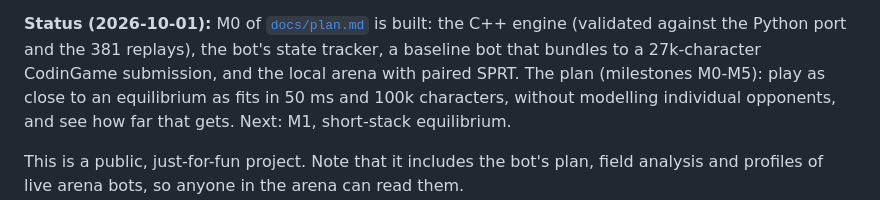
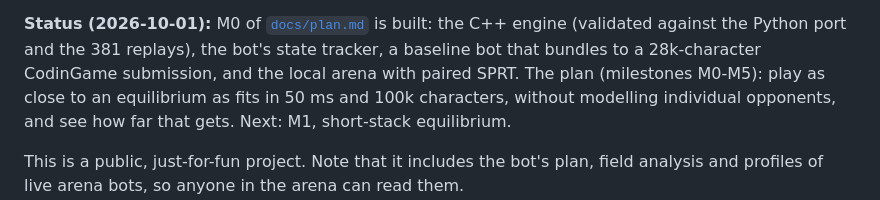
Before and after one commit to nathanWolo/cgpoker, a Markdown page: README.md, the part around the change. Drawn GitHub-style.

```diff
--- a/README.md
+++ b/README.md
@@ -13,7 +13,7 @@ docs is labelled with the script that reproduces it.
 
 **Status (2026-10-01):** M0 of [`docs/plan.md`](docs/plan.md) is built: the C++ engine (validated
 against the Python port and the 381 replays), the bot's state tracker, a baseline bot that bundles
-to a 27k-character CodinGame submission, and the local arena with paired SPRT. The plan (milestones
+to a 28k-character CodinGame submission, and the local arena with paired SPRT. The plan (milestones
 M0-M5): play as close to an equilibrium as fits in 50 ms and 100k characters, without modelling
 individual opponents, and see how far that gets. Next: M1, short-stack equilibrium.
 
```
Also changed, not shown: bot/README.md (+2 -2 lines).
